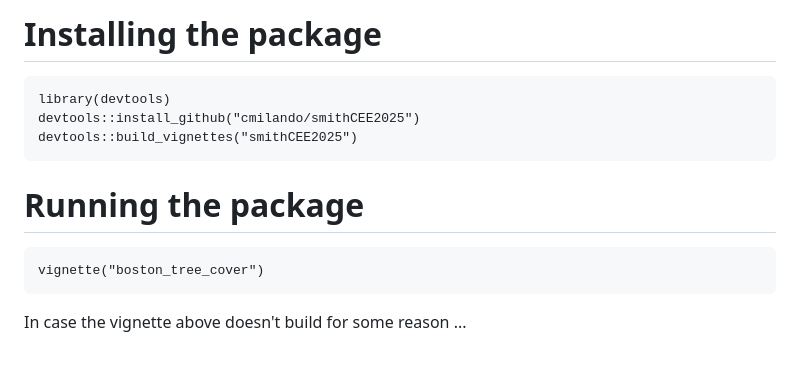
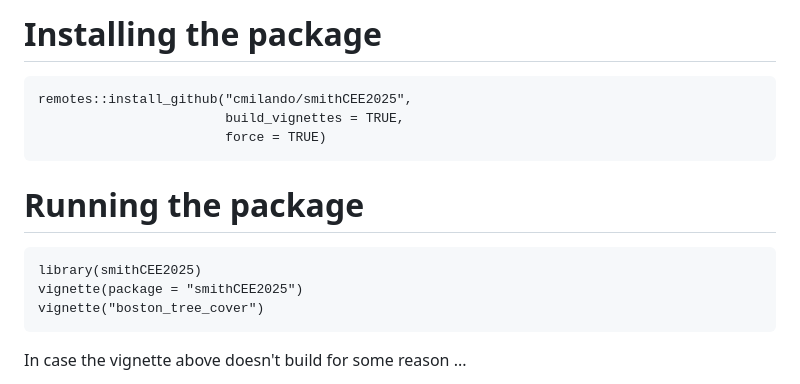
Before and after one commit to cmilando/smithCEE2025, a Markdown page: README.md, the part around the change. Rendered like a GitHub page; blank space fills up the shorter version.

````diff
--- a/README.md
+++ b/README.md
@@ -6,14 +6,16 @@ Smith, Ian A., Dan Li, David K. Fork, Gregory A. Wellenius, and Lucy R. Hutyra.
 # Installing the package
 
 ```
-library(devtools)
-devtools::install_github("cmilando/smithCEE2025")
-devtools::build_vignettes("smithCEE2025")
+remotes::install_github("cmilando/smithCEE2025",
+                        build_vignettes = TRUE,
+                        force = TRUE)
 ```
 
 # Running the package
 
 ```{r v1}
+library(smithCEE2025)
+vignette(package = "smithCEE2025")
 vignette("boston_tree_cover")
 ```
 
````
